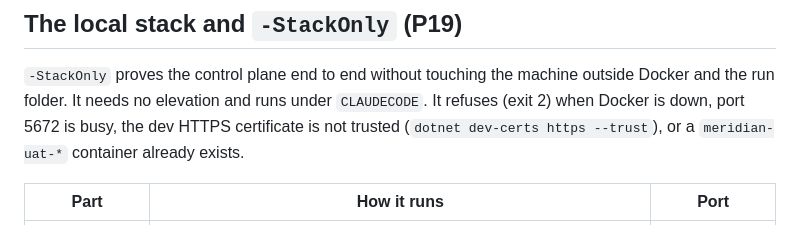
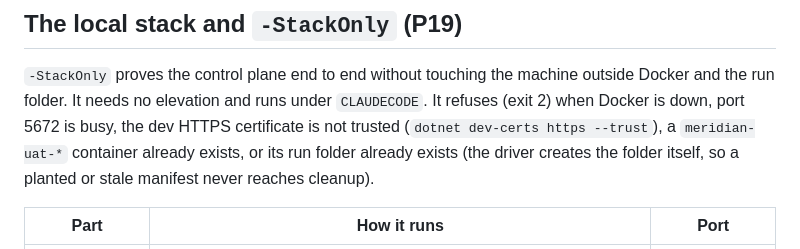
Before and after one commit to SandboxServers/MeridianConsole, a Markdown page: scripts/uat/README.md, the part around the change. Rendered like a GitHub page.

Commit message:
fix(uat): apply P19 review fixes (pass 2)
Co-Authored-By: Claude Sonnet 5.5 <noreply@anthropic.com>

Claude-Session: https://claude.ai/code/session_015Wz3WiSWFFL9NvwfvRqhrt

```diff
--- a/scripts/uat/README.md
+++ b/scripts/uat/README.md
@@ -39,8 +39,9 @@ A process cleanup cannot read is left running and reported, never killed.
 
 `-StackOnly` proves the control plane end to end without touching the machine outside Docker and the run
 folder. It needs no elevation and runs under `CLAUDECODE`. It refuses (exit 2) when Docker is down, port
-5672 is busy, the dev HTTPS certificate is not trusted (`dotnet dev-certs https --trust`), or a
-`meridian-uat-*` container already exists.
+5672 is busy, the dev HTTPS certificate is not trusted (`dotnet dev-certs https --trust`), a
+`meridian-uat-*` container already exists, or its run folder already exists (the driver creates the folder
+itself, so a planted or stale manifest never reaches cleanup).
 
 | Part | How it runs | Port |
 | --- | --- | --- |
```
